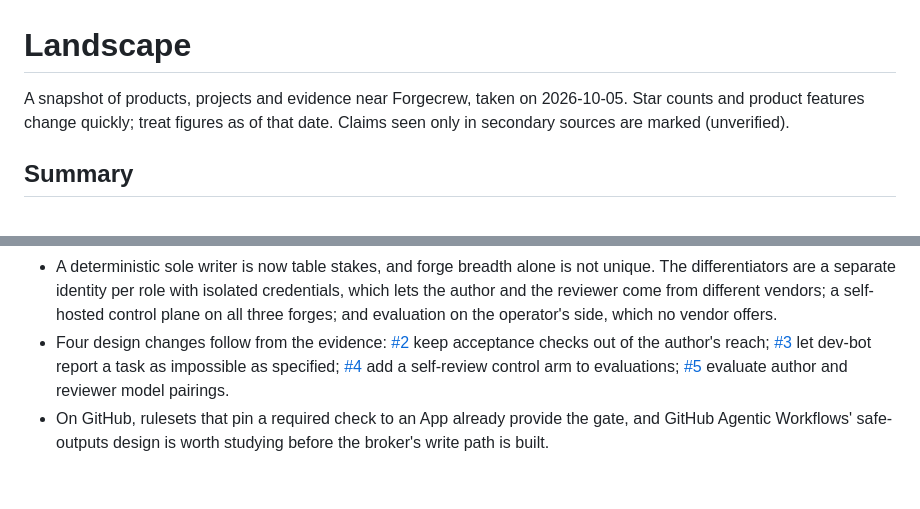
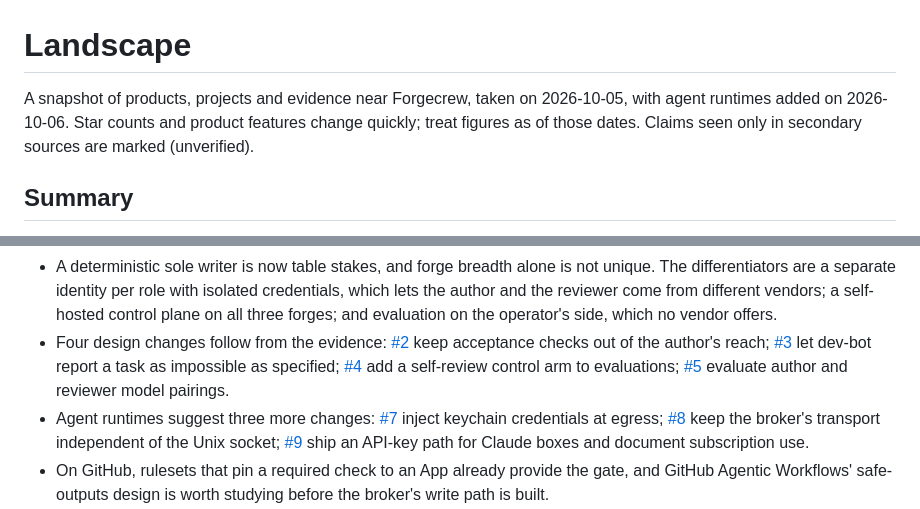
Before and after one commit to agent-pilled/ai-agents, a Markdown page: docs/landscape.md, 2 parts joined by grey strips. GitHub-like rendering; blank space fills up the shorter version.

```diff
--- a/docs/landscape.md
+++ b/docs/landscape.md
@@ -1,8 +1,9 @@
 # Landscape
 
 A snapshot of products, projects and evidence near Forgecrew, taken on
-2026-10-05. Star counts and product features change quickly; treat figures as
-of that date. Claims seen only in secondary sources are marked (unverified).
+2026-10-05, with agent runtimes added on 2026-10-06. Star counts and product
+features change quickly; treat figures as of those dates. Claims seen only in
+secondary sources are marked (unverified).
 
 ## Summary
 
@@ -137,6 +191,13 @@ All had 0–30 stars on the snapshot date.
   arm to evaluations;
   [#5](https://github.com/mvasin/forgecrew/issues/5) evaluate author and
   reviewer model pairings.
+- Agent runtimes suggest three more changes:
+  [#7](https://github.com/mvasin/forgecrew/issues/7) inject keychain
+  credentials at egress;
+  [#8](https://github.com/mvasin/forgecrew/issues/8) keep the broker's
+  transport independent of the Unix socket;
+  [#9](https://github.com/mvasin/forgecrew/issues/9) ship an API-key path for
+  Claude boxes and document subscription use.
 - On GitHub, rulesets that pin a required check to an App already provide the
   gate, and GitHub Agentic Workflows' safe-outputs design is worth studying
   before the broker's write path is built.
```
Also changed, not shown: other parts of docs/landscape.md (+65 -0 lines).
